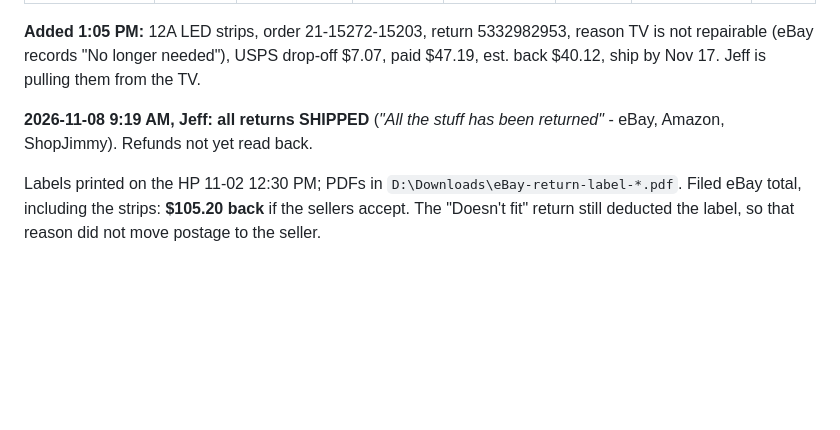
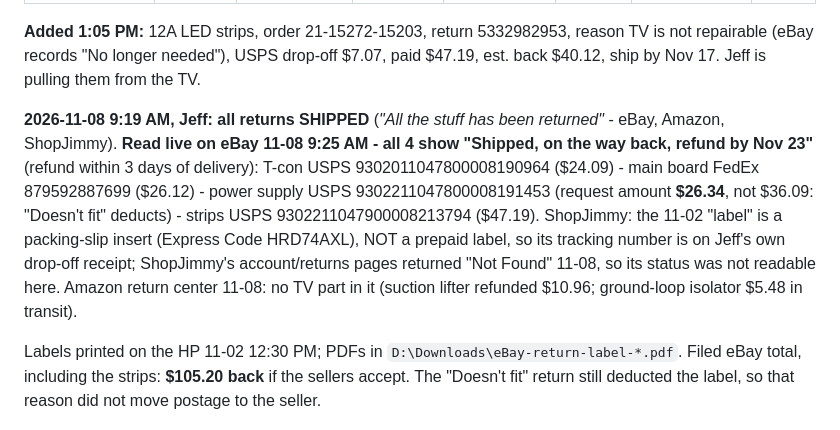
Before and after one commit to d4c2np9f69-afk/Master-the-Master-, a Markdown page: docs/tv/RETURNS_2026-11-02.md, the part around the change. Rendered like a GitHub page; blank space fills up the shorter version.

Commit message:
onn75 returns: eBay read live 11-08 - 4/4 shipped, refund by Nov 23; tracking recorded
Co-Authored-By: Claude Opus 5.5 <noreply@anthropic.com>
Claude-Session: https://claude.ai/code/session_01SN9ojYmnPTaFZgPtCBU8GA

```diff
--- a/docs/tv/RETURNS_2026-11-02.md
+++ b/docs/tv/RETURNS_2026-11-02.md
@@ -12,7 +12,9 @@
 
 **Added 1:05 PM:** 12A LED strips, order 21-15272-15203, return 5332982953, reason TV is not repairable (eBay records "No longer needed"), USPS drop-off $7.07, paid $47.19, est. back $40.12, ship by Nov 17. Jeff is pulling them from the TV.
 
-**2026-11-08 9:19 AM, Jeff: all returns SHIPPED** (*"All the stuff has been returned"* - eBay, Amazon, ShopJimmy). Refunds not yet read back.
+**2026-11-08 9:19 AM, Jeff: all returns SHIPPED** (*"All the stuff has been returned"* - eBay, Amazon, ShopJimmy). **Read live on eBay 11-08 9:25 AM - all 4 show "Shipped, on the way back, refund by Nov 23"** (refund within 3 days of delivery):
+T-con USPS 9302011047800008190964 ($24.09) - main board FedEx 879592887699 ($26.12) - power supply USPS 9302211047800008191453 (request amount **$26.34**, not $36.09: "Doesn't fit" deducts) - strips USPS 9302211047900008213794 ($47.19).
+ShopJimmy: the 11-02 "label" is a packing-slip insert (Express Code HRD74AXL), NOT a prepaid label, so its tracking number is on Jeff's own drop-off receipt; ShopJimmy's account/returns pages returned "Not Found" 11-08, so its status was not readable here. Amazon return center 11-08: no TV part in it (suction lifter refunded $10.96; ground-loop isolator $5.48 in transit).
 
 Labels printed on the HP 11-02 12:30 PM; PDFs in `D:\Downloads\eBay-return-label-*.pdf`. Filed eBay total, including the strips: **$105.20 back** if the sellers accept. The "Doesn't fit" return still deducted the label, so that reason did not move postage to the seller.
 
```
Also changed, not shown: docs/OPEN_ITEMS.md (+1 -1 lines).
